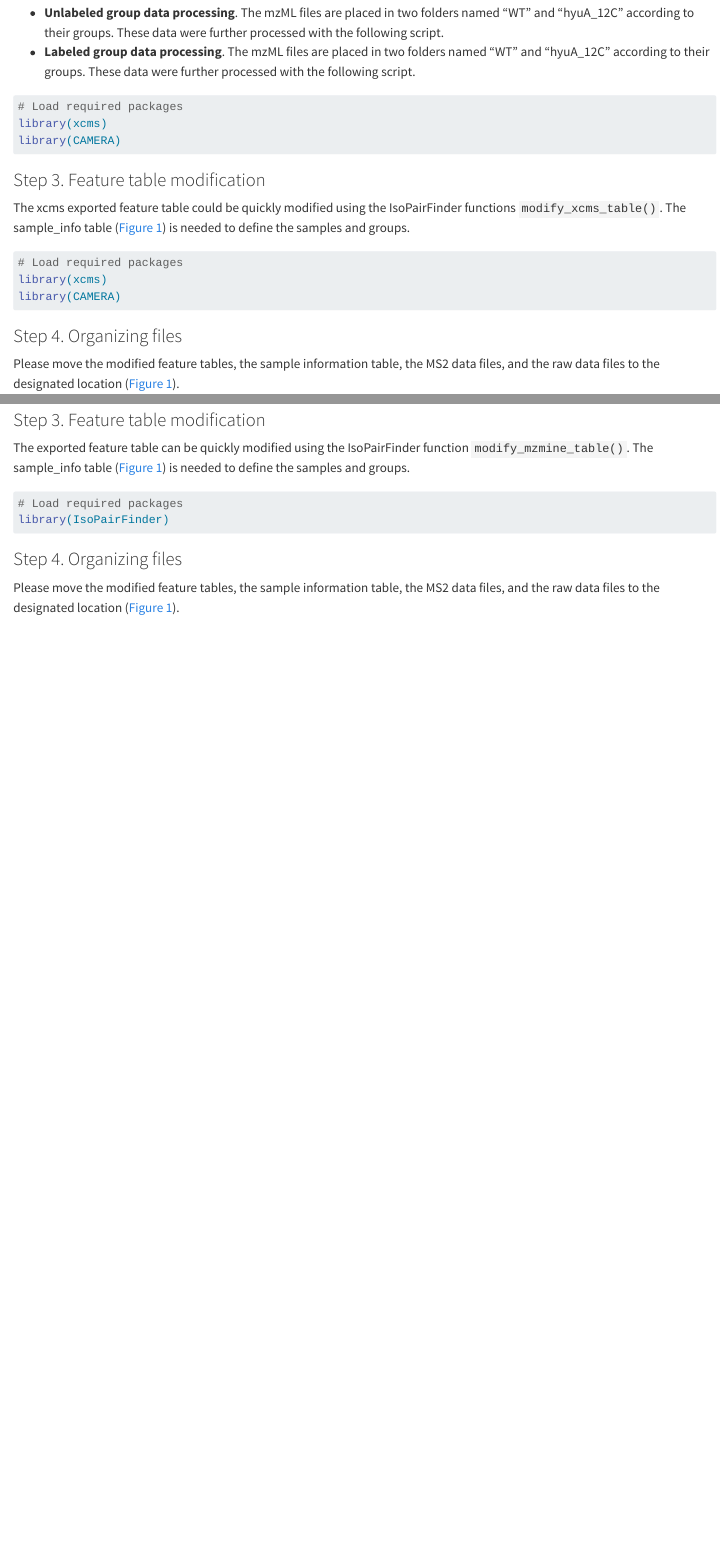
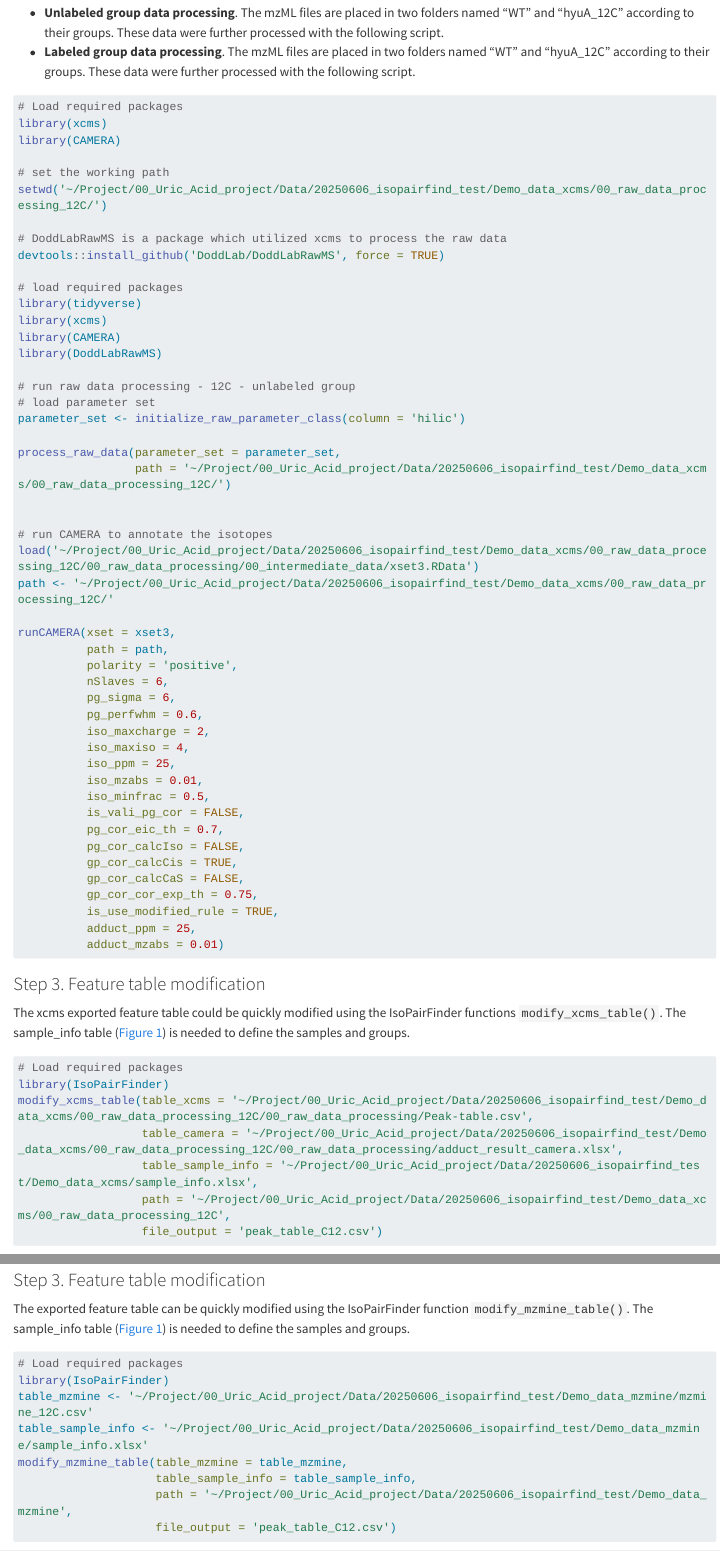
Before and after one commit to DoddLab/IsoPairFinder_Tutorials, a Quarto document (data_preparation.qmd): the page in a window 1100 px wide, from 2950 px down, and a second part further down, joined at a grey line. Rendered offline with R 4.5, knitr and Pandoc in place of Quarto, with nearby package versions; long lines of code are wrapped.

Commit message:
correct some errors

````diff
--- a/_quarto.yml
+++ b/_quarto.yml
@@ -12,8 +12,8 @@ book:
   date: "6/20/2025"
   cover-image: logo_250612.png
   favicon: logo_250612.png
-  site-url: https://github.com/DoddLab/IsoPairFinder
-  repo-url: https://github.com/hadley/r4ds/
+  site-url: https://doddlab.github.io/IsoPairFinder_Tutorials/
+  repo-url: https://github.com/DoddLab/IsoPairFinder_Tutorials
   chapters:
     - index.qmd
     - quick_start.qmd
--- a/data_preparation.qmd
+++ b/data_preparation.qmd
@@ -64,6 +64,51 @@ The R package `xcms` (version 3.20.0) @smith_xcms_2006 for peak detection and al
 # Load required packages
 library(xcms)
 library(CAMERA)
+
+# set the working path
+setwd('~/Project/00_Uric_Acid_project/Data/20250606_isopairfind_test/Demo_data_xcms/00_raw_data_processing_12C/')
+
+# DoddLabRawMS is a package which utilized xcms to process the raw data
+devtools::install_github('DoddLab/DoddLabRawMS', force = TRUE)
+
+# load required packages
+library(tidyverse)
+library(xcms)
+library(CAMERA)
+library(DoddLabRawMS)
+
+# run raw data processing - 12C - unlabeled group
+# load parameter set
+parameter_set <- initialize_raw_parameter_class(column = 'hilic')
+
+process_raw_data(parameter_set = parameter_set,
+                 path = '~/Project/00_Uric_Acid_project/Data/20250606_isopairfind_test/Demo_data_xcms/00_raw_data_processing_12C/')
+
+
+# run CAMERA to annotate the isotopes
+load('~/Project/00_Uric_Acid_project/Data/20250606_isopairfind_test/Demo_data_xcms/00_raw_data_processing_12C/00_raw_data_processing/00_intermediate_data/xset3.RData')
+path <- '~/Project/00_Uric_Acid_project/Data/20250606_isopairfind_test/Demo_data_xcms/00_raw_data_processing_12C/'
+
+runCAMERA(xset = xset3,
+          path = path,
+          polarity = 'positive',
+          nSlaves = 6,
+          pg_sigma = 6,
+          pg_perfwhm = 0.6,
+          iso_maxcharge = 2,
+          iso_maxiso = 4,
+          iso_ppm = 25,
+          iso_mzabs = 0.01,
+          iso_minfrac = 0.5,
+          is_vali_pg_cor = FALSE,
+          pg_cor_eic_th = 0.7,
+          pg_cor_calcIso = FALSE,
+          gp_cor_calcCis = TRUE,
+          gp_cor_calcCaS = FALSE,
+          gp_cor_cor_exp_th = 0.75,
+          is_use_modified_rule = TRUE,
+          adduct_ppm = 25,
+          adduct_mzabs = 0.01)
 ```
 
 ### Step 3. Feature table modification
@@ -71,8 +116,13 @@ The xcms exported feature table could be quickly modified using the IsoPairFinde
 
 ```{r, eval=FALSE}
 # Load required packages
-library(xcms)
-library(CAMERA)
+library(IsoPairFinder)
+modify_xcms_table(table_xcms = '~/Project/00_Uric_Acid_project/Data/20250606_isopairfind_test/Demo_data_xcms/00_raw_data_processing_12C/00_raw_data_processing/Peak-table.csv',
+                  table_camera = '~/Project/00_Uric_Acid_project/Data/20250606_isopairfind_test/Demo_data_xcms/00_raw_data_processing_12C/00_raw_data_processing/adduct_result_camera.xlsx',
+                  table_sample_info = '~/Project/00_Uric_Acid_project/Data/20250606_isopairfind_test/Demo_data_xcms/sample_info.xlsx',
+                  path = '~/Project/00_Uric_Acid_project/Data/20250606_isopairfind_test/Demo_data_xcms/00_raw_data_processing_12C',
+                  file_output = 'peak_table_C12.csv')
+
 ```
 
 ### Step 4. Organizing files
@@ -129,6 +187,12 @@ The exported feature table can be quickly modified using the IsoPairFinder funct
 ```{r, eval=FALSE}
 # Load required packages
 library(IsoPairFinder)
+table_mzmine <- '~/Project/00_Uric_Acid_project/Data/20250606_isopairfind_test/Demo_data_mzmine/mzmine_12C.csv'
+table_sample_info <- '~/Project/00_Uric_Acid_project/Data/20250606_isopairfind_test/Demo_data_mzmine/sample_info.xlsx'
+modify_mzmine_table(table_mzmine = table_mzmine,
+                    table_sample_info = table_sample_info,
+                    path = '~/Project/00_Uric_Acid_project/Data/20250606_isopairfind_test/Demo_data_mzmine',
+                    file_output = 'peak_table_C12.csv')
 ```
 
 ### Step 4. Organizing files
````
Also changed, not shown: .quarto/idx/data_preparation.qmd.json, index.tex, _quarto.yml (2 more changed lines), data_preparation.qmd (10 more changed lines), 13 other files.
